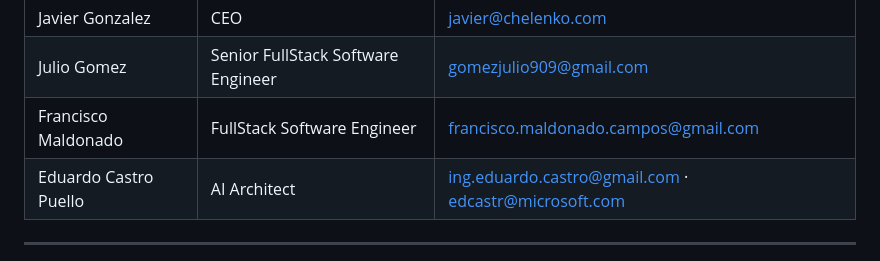
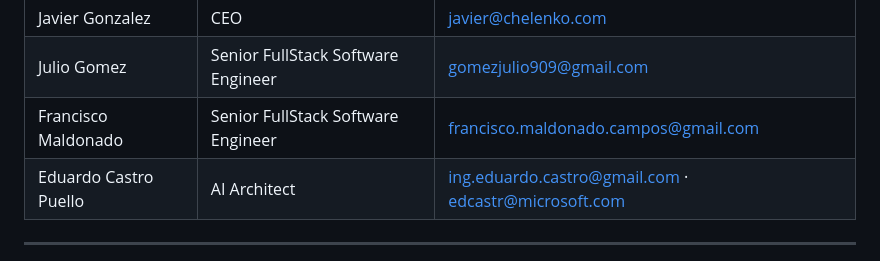
Before and after one commit to Seb4stian/VoiceProject, a Markdown page: docs/apis_y_paginas.md, the part around the change. Drawn GitHub-style.

Commit message:
Update Francisco Maldonado's role to Senior FullStack Software Engineer

```diff
--- a/docs/apis_y_paginas.md
+++ b/docs/apis_y_paginas.md
@@ -258,7 +258,7 @@ El archivo `config.json` en la raíz del proyecto permite ajustar dos parámetro
 |--------|-----|----------|
 | Javier Gonzalez | CEO | javier@chelenko.com |
 | Julio Gomez | Senior FullStack Software Engineer | gomezjulio909@gmail.com |
-| Francisco Maldonado | FullStack Software Engineer | francisco.maldonado.campos@gmail.com |
+| Francisco Maldonado | Senior FullStack Software Engineer | francisco.maldonado.campos@gmail.com |
 | Eduardo Castro Puello | AI Architect | ing.eduardo.castro@gmail.com · edcastr@microsoft.com |
 
 ---
```
